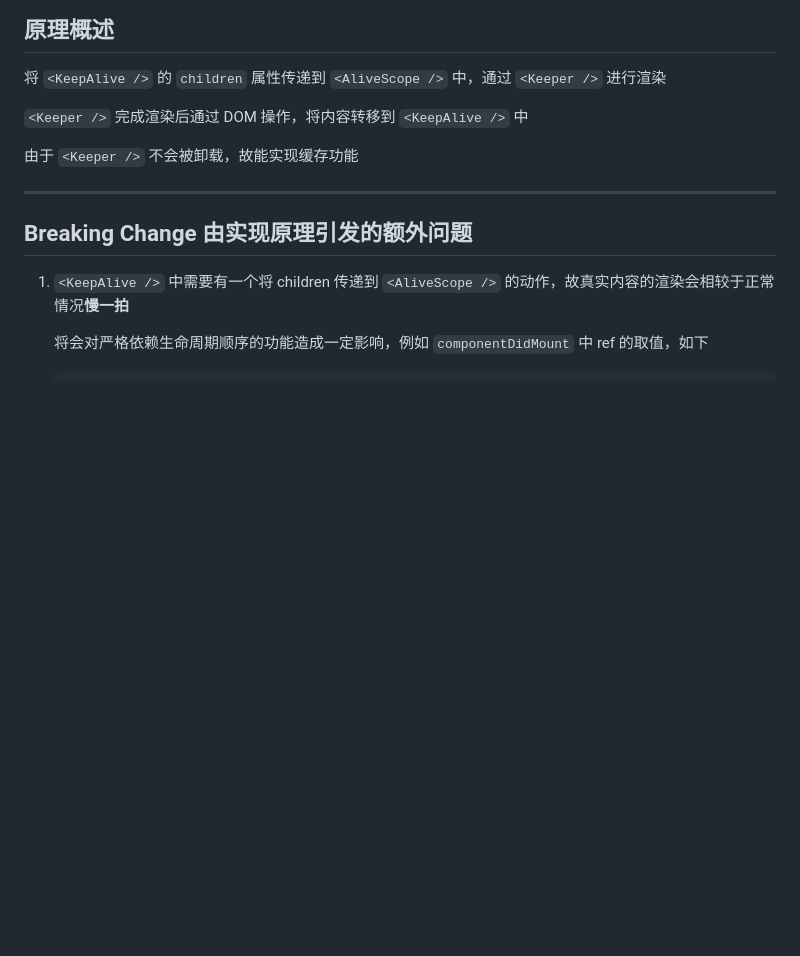
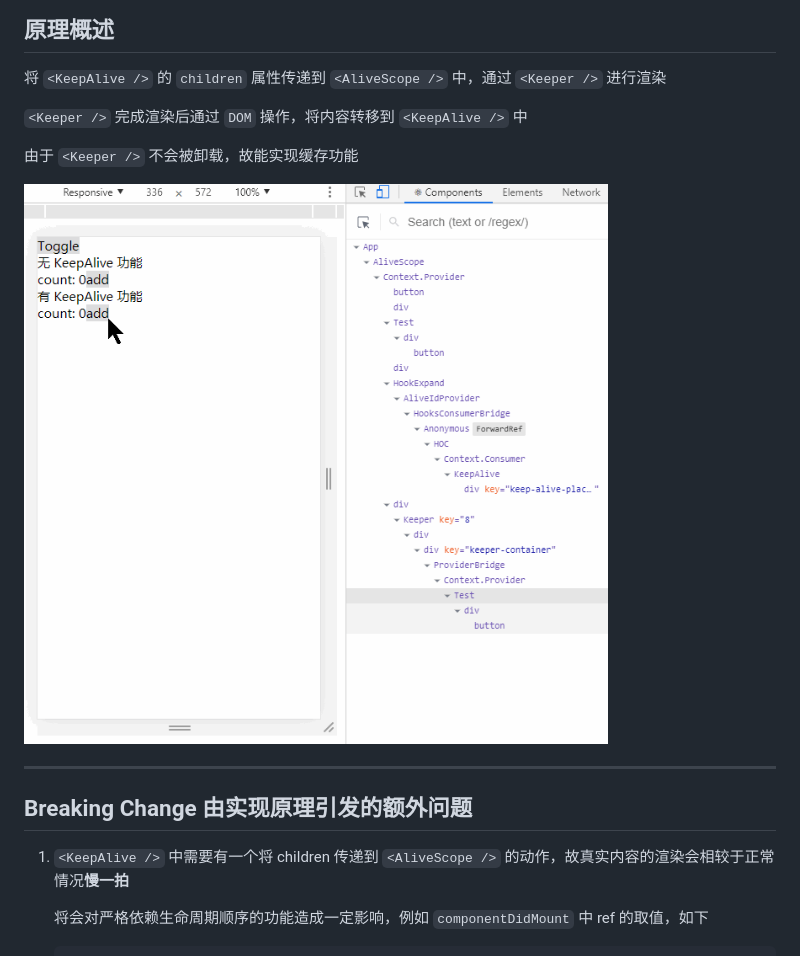
Before and after one commit to CJY0208/react-activation, a Markdown page: README_CN.md, the part around the change. GitHub-like rendering; pictures changed too: docs/reactActivationPrinciple.gif (added); blank space fills up the shorter version.

Commit message:
增加注释说明；增加 README 原理说明图

```diff
--- a/README_CN.md
+++ b/README_CN.md
@@ -268,9 +268,11 @@ class App extends Component {
 
 将 `<KeepAlive />` 的 `children` 属性传递到 `<AliveScope />` 中，通过 `<Keeper />` 进行渲染
 
-`<Keeper />` 完成渲染后通过 DOM 操作，将内容转移到 `<KeepAlive />` 中
+`<Keeper />` 完成渲染后通过 `DOM` 操作，将内容转移到 `<KeepAlive />` 中
 
 由于 `<Keeper />` 不会被卸载，故能实现缓存功能
+
+<img src="./docs/reactActivationPrinciple.gif">
 
 - - -
 
```
Also changed, not shown: README.md (+4 -2 lines), 6 other files.
